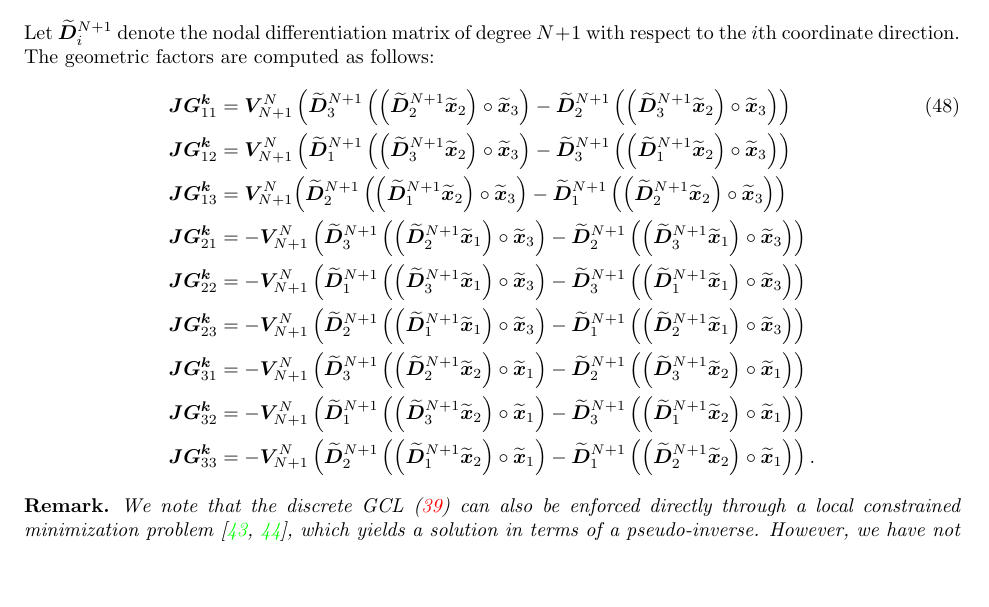
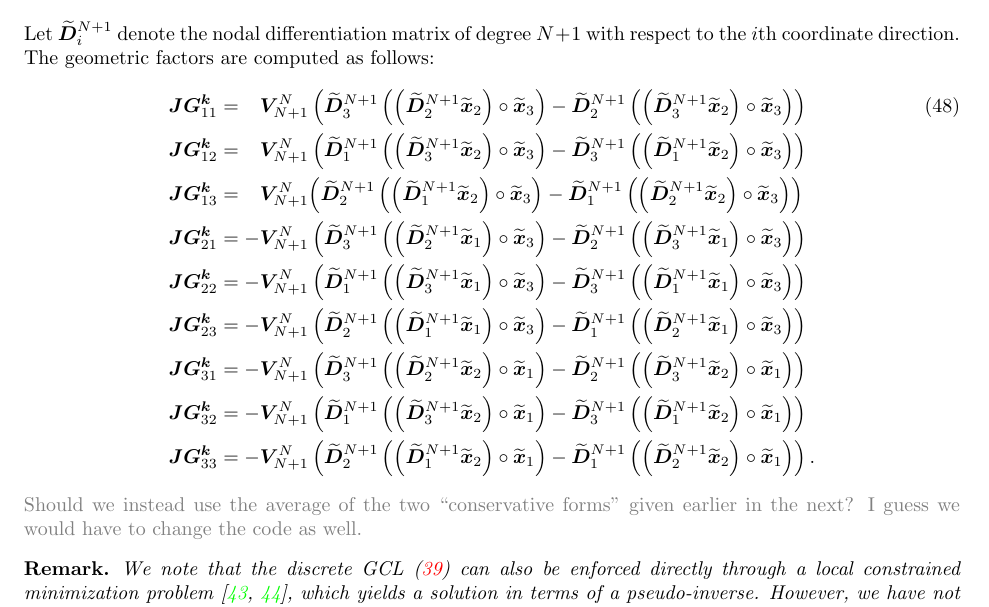
Before and after one commit to ntan15/scratch_wadge, a LaTeX paper (docs/main.tex): part of page 18 of 27, cut so that both start at the same text, the shorter picture padded with empty space. Compiled offline with pdfLaTeX.

Commit message:
Add question about the form of the geometry to use

```diff
--- a/docs/main.tex
+++ b/docs/main.tex
@@ -1069,9 +1069,9 @@ where $N_p, (N+1)_p$ denotes the number of interpolation points for degree $N$ a
 \end{align}
 Let $\tilde{\bm{D}}^{N+1}_i$ denote the nodal differentiation matrix of degree $N+1$ with respect to the $i$th coordinate direction.  The geometric factors are computed as follows:
 \begin{align}
-\bm{JG^k}_{11} &= \bm{V}_{N+1}^N\LRp{\tilde{\bm{D}}^{N+1}_3 \LRp{\LRp{ \tilde{\bm{D}}^{N+1}_2 \tilde{\bm{x}}_2} \circ\tilde{\bm{x}}_3} - \tilde{\bm{D}}^{N+1}_2 \LRp{ \LRp{\tilde{\bm{D}}^{N+1}_3\tilde{\bm{x}}_2} \circ\tilde{\bm{x}}_3}} \\
-\bm{JG^k}_{12} &= \bm{V}_{N+1}^N\LRp{\tilde{\bm{D}}^{N+1}_1 \LRp{ \LRp{\tilde{\bm{D}}^{N+1}_3\tilde{\bm{x}}_2} \circ\tilde{\bm{x}}_3} - \tilde{\bm{D}}^{N+1}_3 \LRp{ \LRp{\tilde{\bm{D}}^{N+1}_1\tilde{\bm{x}}_2 }\circ\tilde{\bm{x}}_3}} \nonumber\\
-\bm{JG^k}_{13} &= \bm{V}_{N+1}^N{\LRp{\tilde{\bm{D}}^{N+1}_2 \LRp{\LRp{ \tilde{\bm{D}}^{N+1}_1\tilde{\bm{x}}_2} \circ\tilde{\bm{x}}_3} - \tilde{\bm{D}}^{N+1}_1 \LRp{\LRp{ \tilde{\bm{D}}^{N+1}_2\tilde{\bm{x}}_2} \circ\tilde{\bm{x}}_3}}} \nonumber\\
+\bm{JG^k}_{11} &= \phantom{-}\bm{V}_{N+1}^N\LRp{\tilde{\bm{D}}^{N+1}_3 \LRp{\LRp{ \tilde{\bm{D}}^{N+1}_2 \tilde{\bm{x}}_2} \circ\tilde{\bm{x}}_3} - \tilde{\bm{D}}^{N+1}_2 \LRp{ \LRp{\tilde{\bm{D}}^{N+1}_3\tilde{\bm{x}}_2} \circ\tilde{\bm{x}}_3}} \\
+\bm{JG^k}_{12} &= \phantom{-}\bm{V}_{N+1}^N\LRp{\tilde{\bm{D}}^{N+1}_1 \LRp{ \LRp{\tilde{\bm{D}}^{N+1}_3\tilde{\bm{x}}_2} \circ\tilde{\bm{x}}_3} - \tilde{\bm{D}}^{N+1}_3 \LRp{ \LRp{\tilde{\bm{D}}^{N+1}_1\tilde{\bm{x}}_2 }\circ\tilde{\bm{x}}_3}} \nonumber\\
+\bm{JG^k}_{13} &= \phantom{-}\bm{V}_{N+1}^N{\LRp{\tilde{\bm{D}}^{N+1}_2 \LRp{\LRp{ \tilde{\bm{D}}^{N+1}_1\tilde{\bm{x}}_2} \circ\tilde{\bm{x}}_3} - \tilde{\bm{D}}^{N+1}_1 \LRp{\LRp{ \tilde{\bm{D}}^{N+1}_2\tilde{\bm{x}}_2} \circ\tilde{\bm{x}}_3}}} \nonumber\\
 %
 \bm{JG^k}_{21} &= -\bm{V}_{N+1}^N\LRp{\tilde{\bm{D}}^{N+1}_3 \LRp{\LRp{ \tilde{\bm{D}}^{N+1}_2 \tilde{\bm{x}}_1} \circ\tilde{\bm{x}}_3} - \tilde{\bm{D}}^{N+1}_2 \LRp{\LRp{ \tilde{\bm{D}}^{N+1}_3\tilde{\bm{x}}_1} \circ\tilde{\bm{x}}_3}} \nonumber \\
 \bm{JG^k}_{22} &= -\bm{V}_{N+1}^N\LRp{\tilde{\bm{D}}^{N+1}_1 \LRp{ \LRp{\tilde{\bm{D}}^{N+1}_3\tilde{\bm{x}}_1} \circ\tilde{\bm{x}}_3} - \tilde{\bm{D}}^{N+1}_3 \LRp{ \LRp{\tilde{\bm{D}}^{N+1}_1\tilde{\bm{x}}_1 }\circ\tilde{\bm{x}}_3}} \nonumber\\
@@ -1081,6 +1081,7 @@ Let $\tilde{\bm{D}}^{N+1}_i$ denote the nodal differentiation matrix of degree $
 \bm{JG^k}_{32} &= -\bm{V}_{N+1}^N\LRp{\tilde{\bm{D}}^{N+1}_1 \LRp{ \LRp{\tilde{\bm{D}}^{N+1}_3\tilde{\bm{x}}_2} \circ\tilde{\bm{x}}_1} - \tilde{\bm{D}}^{N+1}_3 \LRp{  \LRp{\tilde{\bm{D}}^{N+1}_1\tilde{\bm{x}}_2 }\circ\tilde{\bm{x}}_1}} \nonumber\\
 \bm{JG^k}_{33} &= -\bm{V}_{N+1}^N\LRp{\tilde{\bm{D}}^{N+1}_2 \LRp{ \LRp{\tilde{\bm{D}}^{N+1}_1\tilde{\bm{x}}_2} \circ\tilde{\bm{x}}_1} - \tilde{\bm{D}}^{N+1}_1 \LRp{  \LRp{\tilde{\bm{D}}^{N+1}_2\tilde{\bm{x}}_2 }\circ\tilde{\bm{x}}_1}}. \nonumber
 \end{align}
+\lcwnote{Should we instead use the average of the two ``conservative forms'' given earlier in the next?  I guess we would have to change the code as well.}
 \begin{remark}
 
 We note that the discrete GCL (\ref{eq:dgcl}) can also be enforced directly through a local constrained minimization problem \cite{fernandez2016simultaneous, crean2018entropy}, which yields a solution in terms of a pseudo-inverse.  However, we have not found a straightforward way to simultaneously enforce both the discrete GCL condition (\ref{eq:dgcl}) and Assumption~\ref{ass:norm} using this approach.
```
